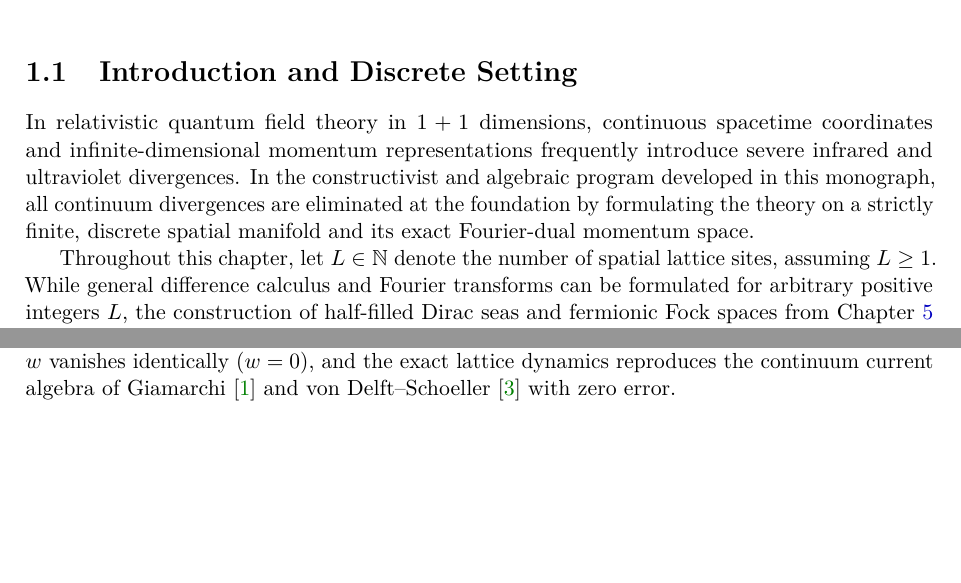
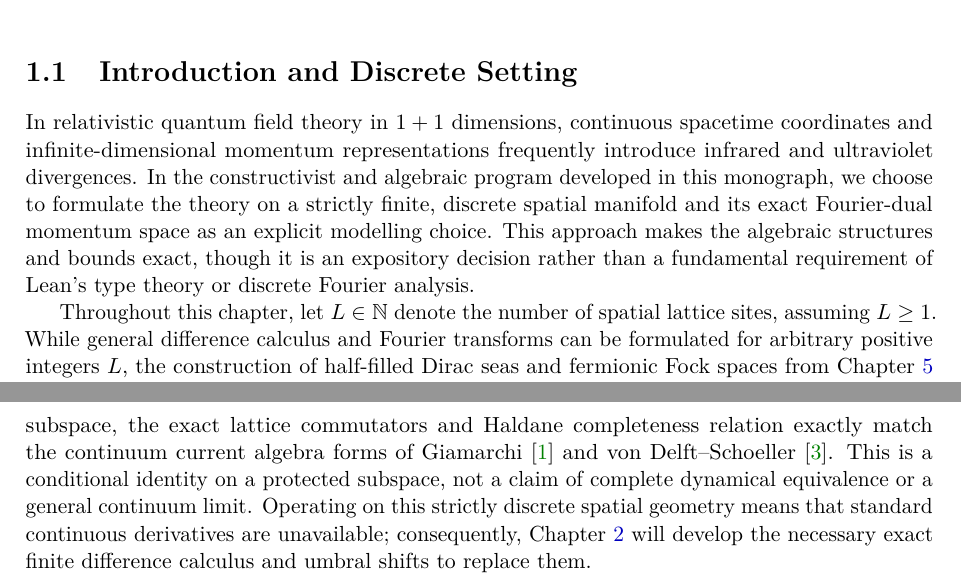
Before and after one commit to lufreitas0000/bosonize-lean, a LaTeX thesis (notes/latex/main.tex, which reads notes/latex/chapters/ch01_lattice_band.tex): two parts of pages 13 and 18 of 191 before the commit and two parts of pages 13 and 19 of 192 after it, joined at a grey line, cut so that both start at the same text, the shorter picture padded with empty space. Compiled offline with pdfLaTeX.

Commit message:
web: rewrite-ch01-wave1 verified response
Packet-Id: rewrite-ch01-wave1-20261016T003503Z-25e23b52
Model: jules
Base-SHA: 4e2806009c9f7f72d670b1c1ad55afe8a564b53f
Spec-SHA256: 0fabf0a58987b45f7d52193b887bbc838517c63122cad94e711038507da39e11
Response-SHA256: 174504e0a4060b35859142d733d2f6a6dcadd051e482deb03f7b45e5a066c759
(cherry picked from commit b1d3eb206e60d27f0cc821f2ac9e5bea97037061)

```diff
--- a/notes/latex/chapters/ch01_lattice_band.tex
+++ b/notes/latex/chapters/ch01_lattice_band.tex
@@ -3,7 +3,7 @@
 
 \section{Introduction and Discrete Setting}
 
-In relativistic quantum field theory in $1+1$ dimensions, continuous spacetime coordinates and infinite-dimensional momentum representations frequently introduce severe infrared and ultraviolet divergences. In the constructivist and algebraic program developed in this monograph, all continuum divergences are eliminated at the foundation by formulating the theory on a strictly finite, discrete spatial manifold and its exact Fourier-dual momentum space.
+In relativistic quantum field theory in $1+1$ dimensions, continuous spacetime coordinates and infinite-dimensional momentum representations frequently introduce infrared and ultraviolet divergences. In the constructivist and algebraic program developed in this monograph, we choose to formulate the theory on a strictly finite, discrete spatial manifold and its exact Fourier-dual momentum space as an explicit modelling choice. This approach makes the algebraic structures and bounds exact, though it is an expository decision rather than a fundamental requirement of Lean's type theory or discrete Fourier analysis.
 
 Throughout this chapter, let $L \in \mathbb{N}$ denote the number of spatial lattice sites, assuming $L \ge 1$. While general difference calculus and Fourier transforms can be formulated for arbitrary positive integers $L$, the construction of half-filled Dirac seas and fermionic Fock spaces from Chapter~\ref{ch:fermions} onward strictly requires an even lattice length:
 \begin{equation}
@@ -280,4 +280,6 @@ By contrast, our constructive formulation models the physical lattice from the o
     \item Absence of duplicate physical modes.
     \item Decidable, constructive arithmetic without boundary ambiguities.
 \end{enumerate}
-In later chapters (specifically Chapter~\ref{ch:heisenberg_algebra} and Chapter~\ref{ch:haldane_completeness}), we will demonstrate that when particle excitations are restricted to an energy budget margin $2M + K + |N| \le h$, the Umklapp wrapping $w$ vanishes identically ($w = 0$), and the exact lattice dynamics reproduces the continuum current algebra of Giamarchi~\cite{giamarchi2004} and von Delft--Schoeller~\cite{vondelft1998} with zero error.
+This convention fixing $+h$ is an expository choice; the mirrored half-open convention excluding $+h$ and retaining $-h$ is equally mathematically possible.
+
+In later chapters (specifically Chapter~\ref{ch:heisenberg_algebra} and Chapter~\ref{ch:haldane_completeness}), we will demonstrate that when particle excitations are restricted to a protected energy budget subspace satisfying the margin $2M + K + |N| \le h$, the Umklapp wrapping $w$ vanishes identically ($w = 0$). On this restricted subspace, the exact lattice commutators and Haldane completeness relation exactly match the continuum current algebra forms of Giamarchi~\cite{giamarchi2004} and von Delft--Schoeller~\cite{vondelft1998}. This is a conditional identity on a protected subspace, not a claim of complete dynamical equivalence or a general continuum limit. Operating on this strictly discrete spatial geometry means that standard continuous derivatives are unavailable; consequently, Chapter~\ref{ch:umbral_calculus} will develop the necessary exact finite difference calculus and umbral shifts to replace them.
```
Also changed, not shown: notes/latex/chapters/ch01_lattice_band.tex (2 more changed lines).
